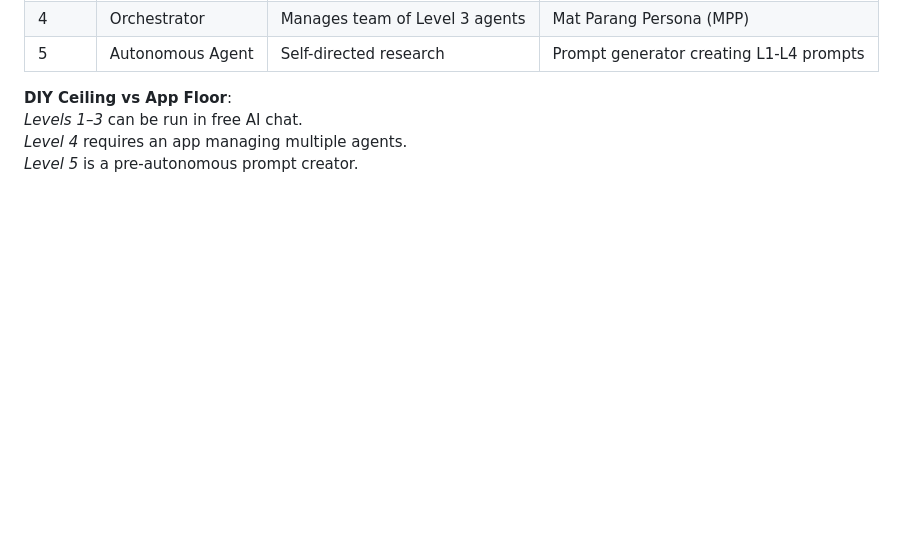
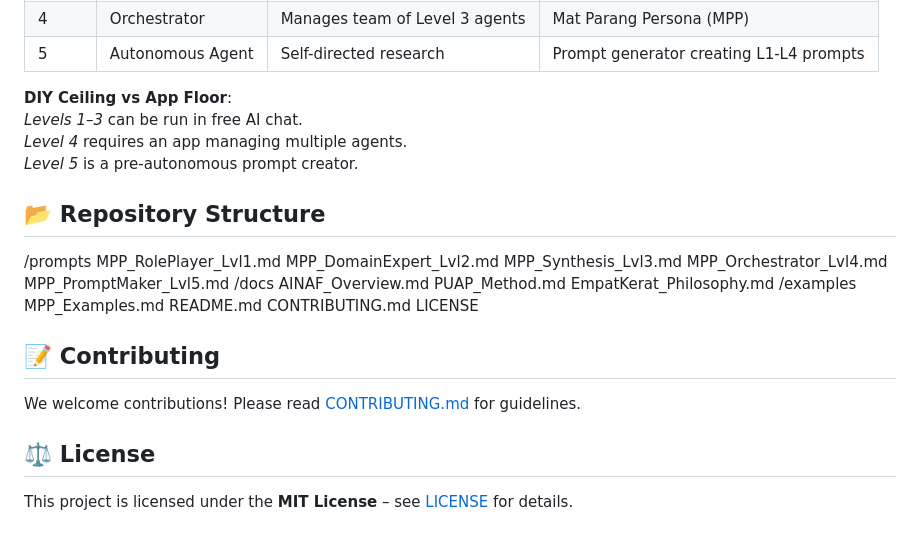
Before and after one commit to AINAF-Lab/MatParangPersona, a Markdown page: README.md, the part around the change. GitHub-like rendering; blank space fills up the shorter version.

```diff
--- a/README.md
+++ b/README.md
@@ -88,3 +88,15 @@ The **`Tulang Empat Kerat`** (Four-Boned Framework) ensures MPP is **wise, respe
 *Levels 1–3* can be run in free AI chat.
 *Level 4* requires an app managing multiple agents.
 *Level 5* is a pre-autonomous prompt creator.
+
+## 📂 Repository Structure
+
+/prompts MPP_RolePlayer_Lvl1.md MPP_DomainExpert_Lvl2.md MPP_Synthesis_Lvl3.md MPP_Orchestrator_Lvl4.md MPP_PromptMaker_Lvl5.md /docs AINAF_Overview.md PUAP_Method.md EmpatKerat_Philosophy.md /examples MPP_Examples.md README.md CONTRIBUTING.md LICENSE
+
+## 📝 Contributing
+
+We welcome contributions! Please read [CONTRIBUTING.md](CONTRIBUTING.md) for guidelines.
+
+## ⚖️ License
+
+This project is licensed under the **MIT License** – see [LICENSE](LICENSE) for details.
```
